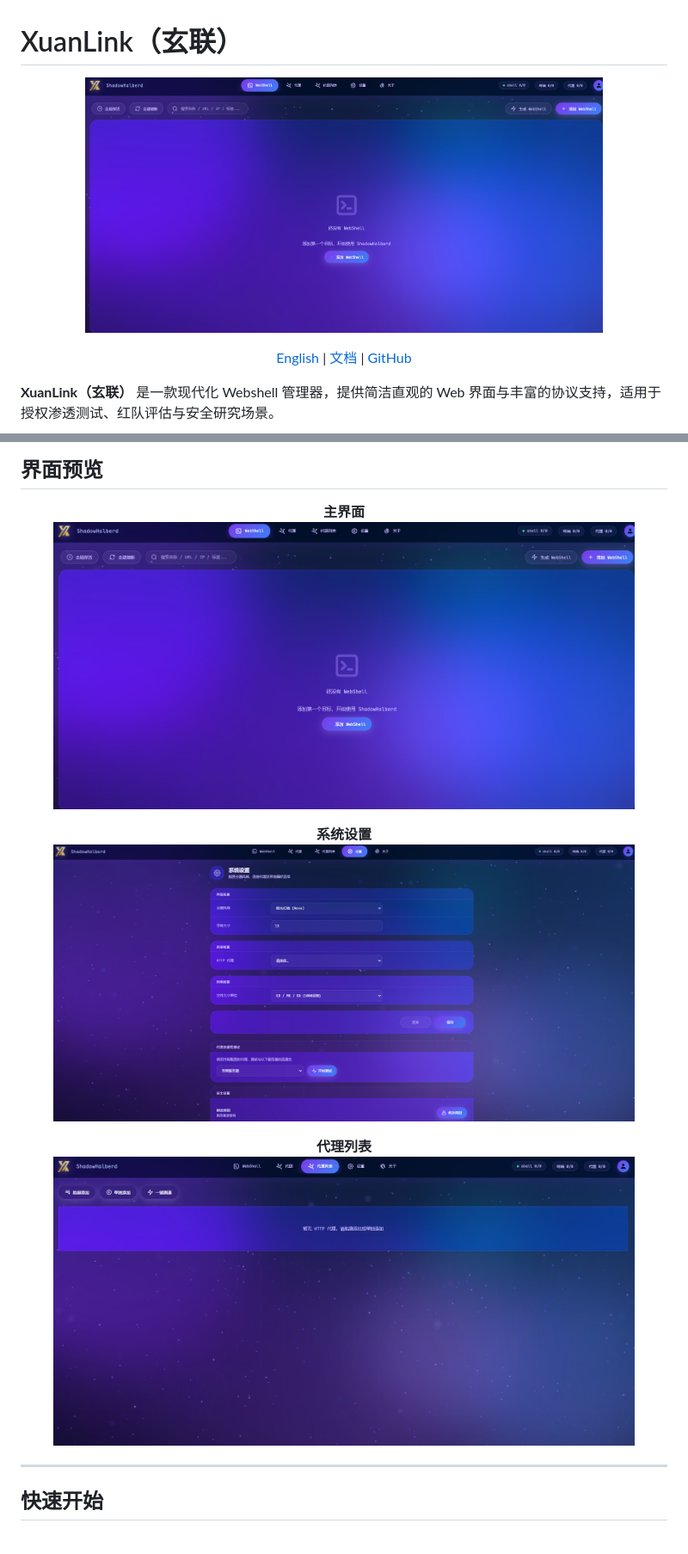
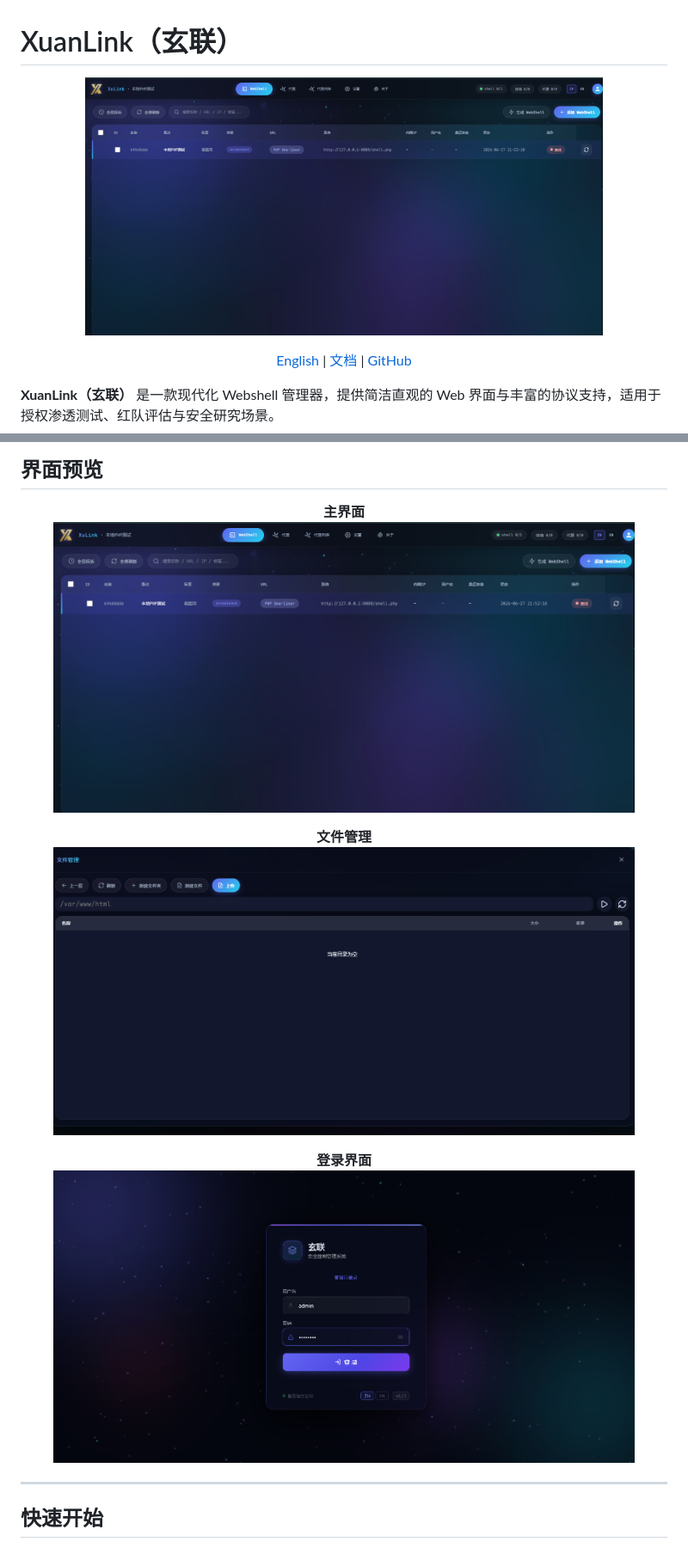
Before and after one commit to Alex-LILY/XuanLink, a Markdown page: README.md, 2 parts joined by grey strips. Shown: that part at 86% size. Rendered like a GitHub page; pictures changed too: assets/preview-files.png (deleted), assets/preview-homepage.png (deleted), assets/preview-terminal.png (deleted).

Commit message:
docs: update screenshots to new assets and fix labels

```diff
--- a/README.md
+++ b/README.md
@@ -1,7 +1,7 @@
 # XuanLink（玄联）
 
 <p align="center">
-  <img src="./assets/preview-files.png" alt="XuanLink 主界面" width="80%">
+  <img src="./assets/主界面.png" alt="XuanLink 主界面" width="80%">
 </p>
 
 <p align="center">
@@ -88,17 +88,17 @@
 
 <p align="center">
   <b>主界面</b><br>
-  <img src="./assets/preview-files.png" alt="主界面" width="90%">
+  <img src="./assets/主界面.png" alt="主界面" width="90%">
 </p>
 
 <p align="center">
-  <b>系统设置</b><br>
-  <img src="./assets/preview-homepage.png" alt="系统设置" width="90%">
+  <b>文件管理</b><br>
+  <img src="./assets/文件管理.png" alt="文件管理" width="90%">
 </p>
 
 <p align="center">
-  <b>代理列表</b><br>
-  <img src="./assets/preview-terminal.png" alt="代理列表" width="90%">
+  <b>登录界面</b><br>
+  <img src="./assets/登录界面.png" alt="登录界面" width="90%">
 </p>
 
 ---
```
Also changed, not shown: README_en.md (+6 -6 lines).
